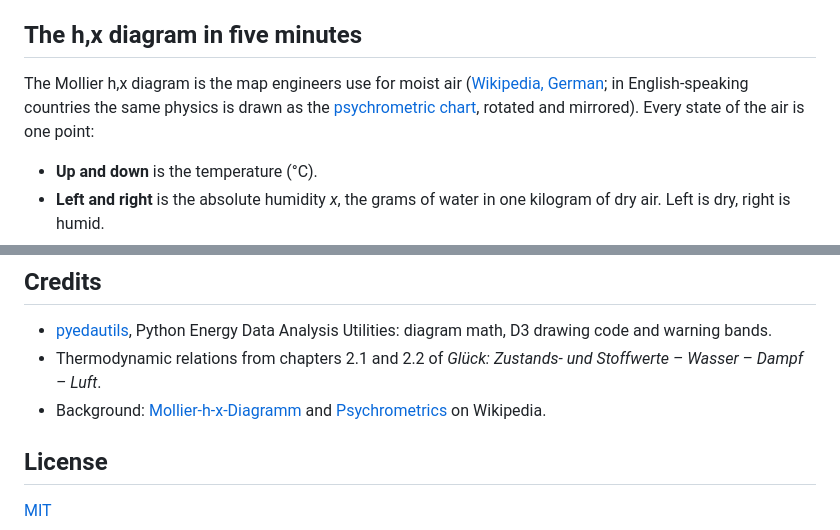
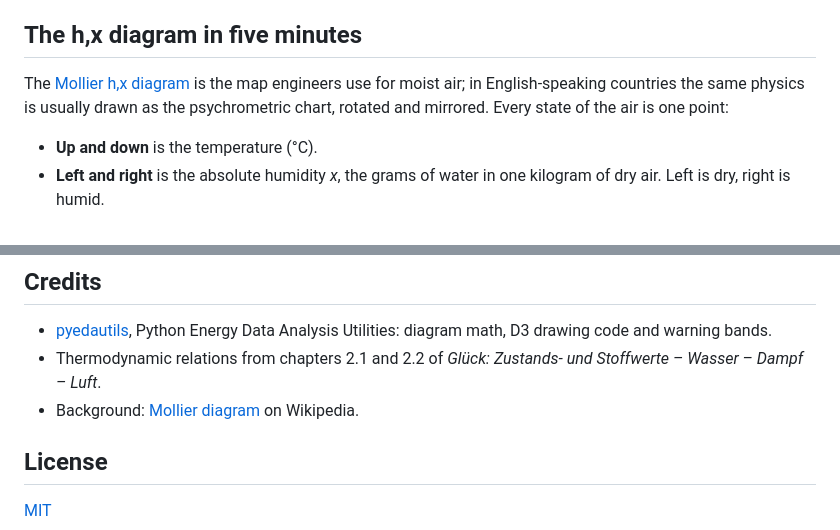
Before and after one commit to retomarek/mollier-hx-card, a Markdown page: README.md, 2 parts joined by grey strips. Rendered like a GitHub page.

Commit message:
README: English Wikipedia link (Psychrometrics, Mollier diagram)
Co-Authored-By: Claude Opus 5.5 <noreply@anthropic.com>

```diff
--- a/README.md
+++ b/README.md
@@ -37,7 +37,7 @@ The h,x diagram shows both in one point: its position gives temperature, relativ
 
 ## The h,x diagram in five minutes
 
-The Mollier h,x diagram is the map engineers use for moist air ([Wikipedia, German](https://de.wikipedia.org/wiki/Mollier-h-x-Diagramm); in English-speaking countries the same physics is drawn as the [psychrometric chart](https://en.wikipedia.org/wiki/Psychrometrics), rotated and mirrored). Every state of the air is one point:
+The [Mollier h,x diagram](https://en.wikipedia.org/wiki/Psychrometrics#Mollier_diagram) is the map engineers use for moist air; in English-speaking countries the same physics is usually drawn as the psychrometric chart, rotated and mirrored. Every state of the air is one point:
 
 - **Up and down** is the temperature (°C).
 - **Left and right** is the absolute humidity *x*, the grams of water in one kilogram of dry air. Left is dry, right is humid.
@@ -215,7 +215,7 @@ The diagram math and D3 drawing code come from [pyedautils](https://github.com/r
 
 - [pyedautils](https://github.com/retomarek/pyedautils), Python Energy Data Analysis Utilities: diagram math, D3 drawing code and warning bands.
 - Thermodynamic relations from chapters 2.1 and 2.2 of *Glück: Zustands- und Stoffwerte – Wasser – Dampf – Luft*.
-- Background: [Mollier-h-x-Diagramm](https://de.wikipedia.org/wiki/Mollier-h-x-Diagramm) and [Psychrometrics](https://en.wikipedia.org/wiki/Psychrometrics) on Wikipedia.
+- Background: [Mollier diagram](https://en.wikipedia.org/wiki/Psychrometrics#Mollier_diagram) on Wikipedia.
 
 ## License
 
```
Also changed, not shown: CHANGELOG.md (+1 -1 lines).
